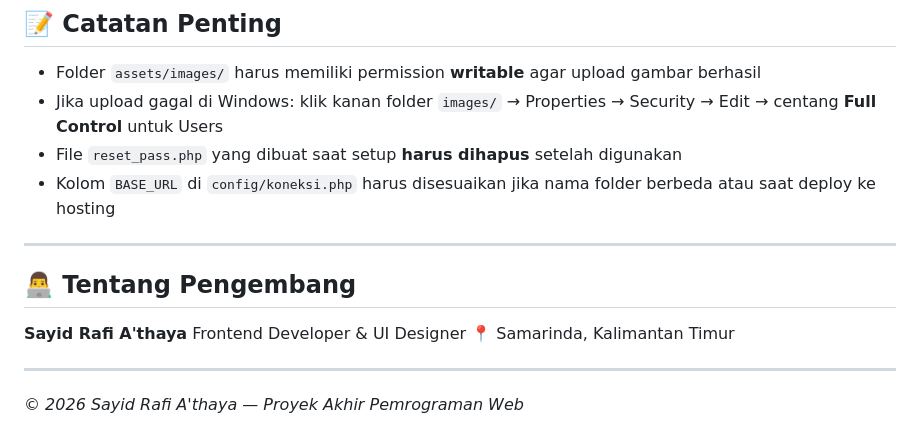
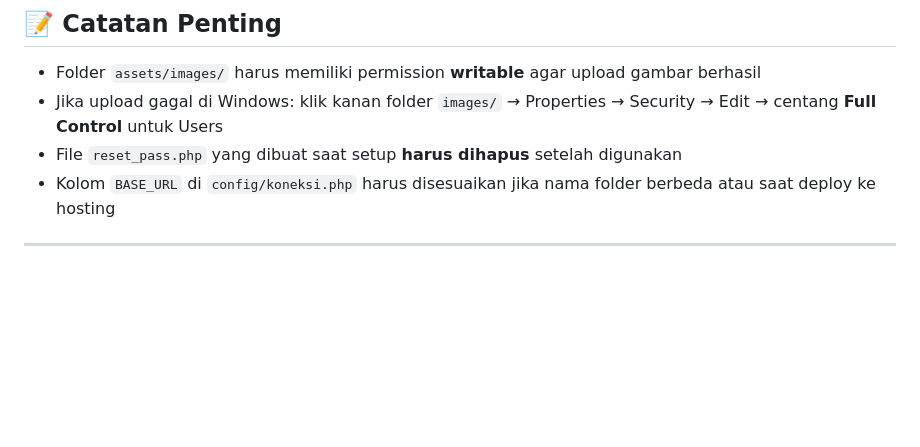
Before and after one commit to Sayidathaya/minpro_a2_pbw, a Markdown page: README.md, the part around one of its changes. GitHub-like rendering; blank space fills up the shorter version.

```diff
--- a/README.md
+++ b/README.md
@@ -586,13 +550,3 @@ Klik **Logout** di bagian bawah sidebar → session dihapus → diarahkan ke hal
 - Kolom `BASE_URL` di `config/koneksi.php` harus disesuaikan jika nama folder berbeda atau saat deploy ke hosting
 
 ---
-
-## 👨‍💻 Tentang Pengembang
-
-**Sayid Rafi A'thaya**
-Frontend Developer & UI Designer
-📍 Samarinda, Kalimantan Timur
-
----
-
-*© 2026 Sayid Rafi A'thaya — Proyek Akhir Pemrograman Web*
```
Also changed, not shown: other parts of README.md (+4 -40 lines).
